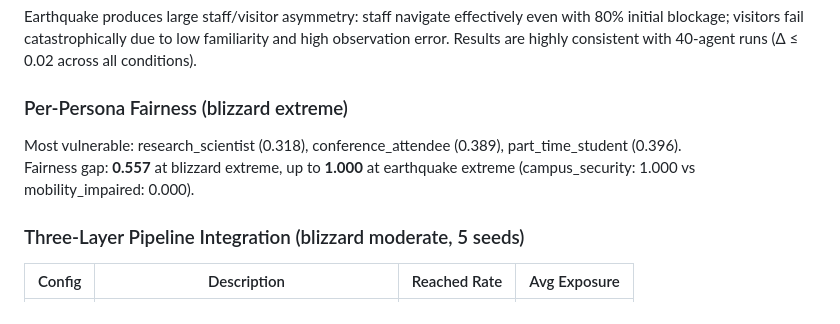
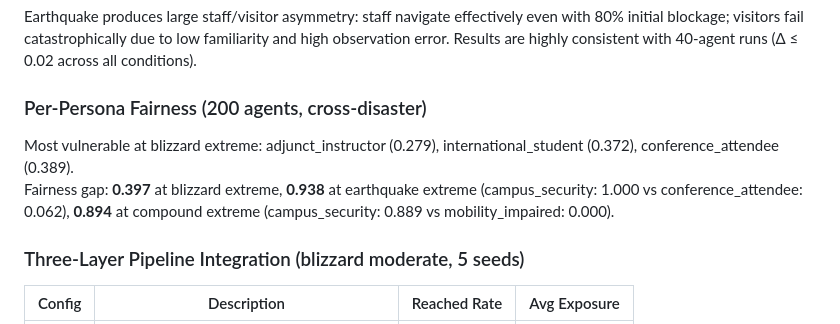
Before and after one commit to a9e68ce5-2486/Synthetic-Data, a Markdown page: README.md, the part around the change. Drawn GitHub-style.

Commit message:
Update fairness analysis to 200-agent results
- README: update per-persona fairness section with 200-agent gaps
  (blizzard 0.397, earthquake 0.938, compound 0.894)
- paper/capstone_final.tex: update Table 4 (cross-disaster per-role),
  blizzard per-persona vulnerable list, earthquake non-monotonicity
  numbers, Limitations and Conclusion fairness gap figures

Co-Authored-By: Claude Sonnet 4.6 <noreply@anthropic.com>

```diff
--- a/README.md
+++ b/README.md
@@ -115,10 +115,10 @@ DRQN achieves **71×** reached_rate vs round_robin at extreme blizzard.
 
 Earthquake produces large staff/visitor asymmetry: staff navigate effectively even with 80% initial blockage; visitors fail catastrophically due to low familiarity and high observation error. Results are highly consistent with 40-agent runs (Δ ≤ 0.02 across all conditions).
 
-### Per-Persona Fairness (blizzard extreme)
+### Per-Persona Fairness (200 agents, cross-disaster)
 
-Most vulnerable: research_scientist (0.318), conference_attendee (0.389), part_time_student (0.396).
-Fairness gap: **0.557** at blizzard extreme, up to **1.000** at earthquake extreme (campus_security: 1.000 vs mobility_impaired: 0.000).
+Most vulnerable at blizzard extreme: adjunct_instructor (0.279), international_student (0.372), conference_attendee (0.389).
+Fairness gap: **0.397** at blizzard extreme, **0.938** at earthquake extreme (campus_security: 1.000 vs conference_attendee: 0.062), **0.894** at compound extreme (campus_security: 0.889 vs mobility_impaired: 0.000).
 
 ### Three-Layer Pipeline Integration (blizzard moderate, 5 seeds)
 
```
